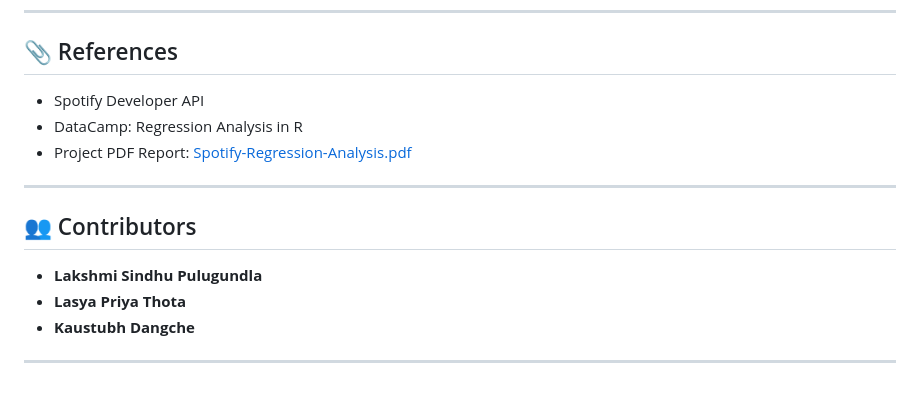
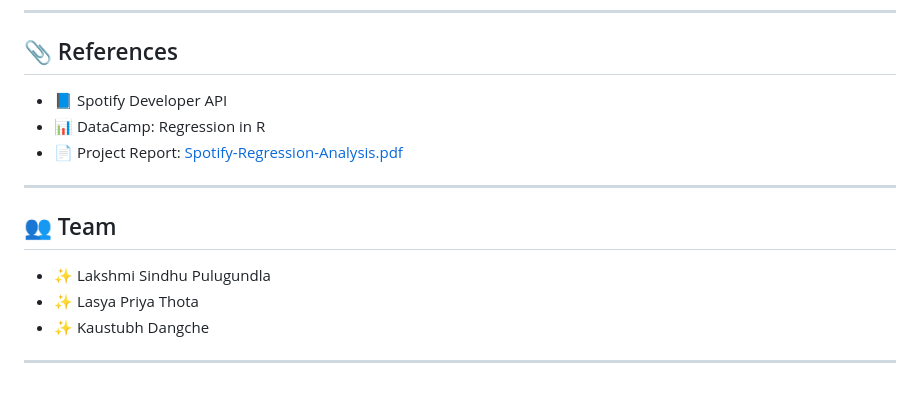
Before and after one commit to Lakshmi-Sindhu-P/Spotify-Regression, a Markdown page: README.md, the part around one of its changes. GitHub-like rendering.

```diff
--- a/README.md
+++ b/README.md
@@ -143,16 +130,16 @@ spotify_analysis_data
 
 ## 📎 References
 
-* Spotify Developer API
-* DataCamp: Regression Analysis in R
-* Project PDF Report: [Spotify-Regression-Analysis.pdf](./Spotify-Regression-Analysis.pdf)
+* 📘 Spotify Developer API
+* 📊 DataCamp: Regression in R
+* 📄 Project Report: [Spotify-Regression-Analysis.pdf](./Spotify-Regression-Analysis.pdf)
 
 ---
 
-## 👥 Contributors
+## 👥 Team
 
-* **Lakshmi Sindhu Pulugundla**
-* **Lasya Priya Thota**
-* **Kaustubh Dangche**
+* ✨ Lakshmi Sindhu Pulugundla
+* ✨ Lasya Priya Thota
+* ✨ Kaustubh Dangche
 
 ---
```
Also changed, not shown: other parts of README.md (+70 -83 lines).
